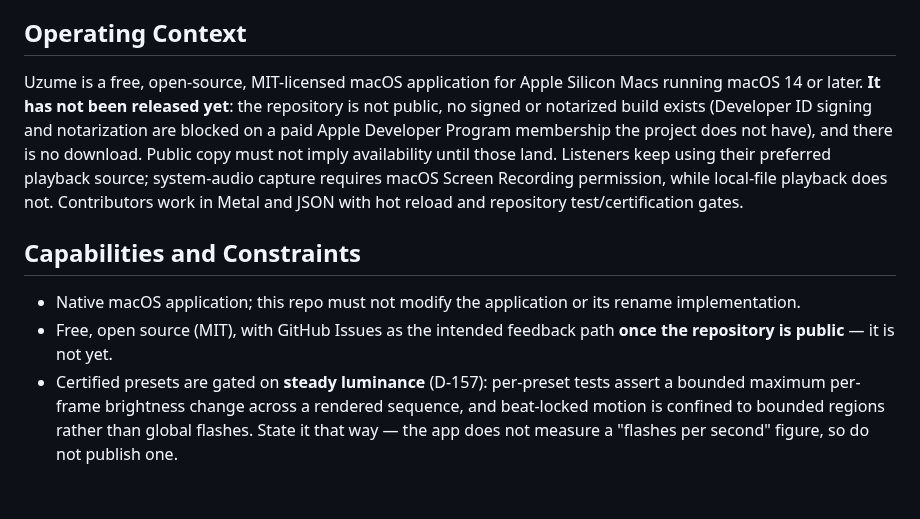
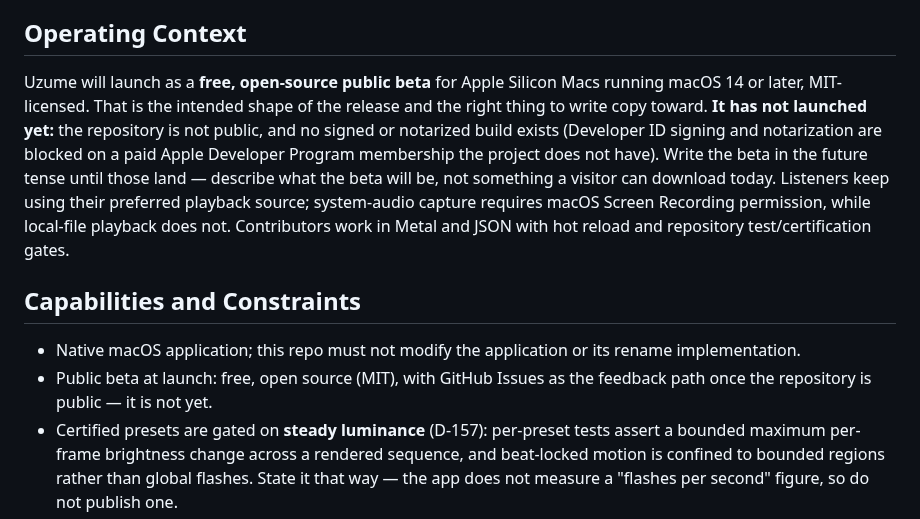
Before and after one commit to hoaxpoet/uzume-site, a Markdown page: PRODUCT.md, the part around the change. GitHub-like rendering; blank space fills up the shorter version.

Commit message:
[RN.3.1] PRODUCT: the public beta is the launch shape — tense it, don't delete it
Matt's correction. RN.3 over-corrected: removing 'public beta' because no
build ships today threw away the product's intended positioning along with
the false availability claim. The beta IS what launches; only the tense was
wrong.

PRODUCT.md now states it in the future tense — Uzume WILL launch as a free,
open-source public beta — followed by the honest current state (repo not
public, no signed or notarized build) and an explicit instruction to write
copy toward the beta rather than implying a download exists today.

This also settles the design system's 'Download the beta' specimens: they are
correct as written, and catalogue.js already models the honest unavailable
state alongside them.

Co-Authored-By: Claude Opus 5 <noreply@anthropic.com>

```diff
--- a/PRODUCT.md
+++ b/PRODUCT.md
@@ -27,12 +27,12 @@ Uzume is not a generic reactive waveform. Its distinctive mechanism is a prepare
 
 ## Operating Context
 
-Uzume is a free, open-source, MIT-licensed macOS application for Apple Silicon Macs running macOS 14 or later. **It has not been released yet**: the repository is not public, no signed or notarized build exists (Developer ID signing and notarization are blocked on a paid Apple Developer Program membership the project does not have), and there is no download. Public copy must not imply availability until those land. Listeners keep using their preferred playback source; system-audio capture requires macOS Screen Recording permission, while local-file playback does not. Contributors work in Metal and JSON with hot reload and repository test/certification gates.
+Uzume will launch as a **free, open-source public beta** for Apple Silicon Macs running macOS 14 or later, MIT-licensed. That is the intended shape of the release and the right thing to write copy toward. **It has not launched yet:** the repository is not public, and no signed or notarized build exists (Developer ID signing and notarization are blocked on a paid Apple Developer Program membership the project does not have). Write the beta in the future tense until those land — describe what the beta will be, not something a visitor can download today. Listeners keep using their preferred playback source; system-audio capture requires macOS Screen Recording permission, while local-file playback does not. Contributors work in Metal and JSON with hot reload and repository test/certification gates.
 
 ## Capabilities and Constraints
 
 - Native macOS application; this repo must not modify the application or its rename implementation.
-- Free, open source (MIT), with GitHub Issues as the intended feedback path **once the repository is public** — it is not yet.
+- Public beta at launch: free, open source (MIT), with GitHub Issues as the feedback path once the repository is public — it is not yet.
 - Certified presets are gated on **steady luminance** (D-157): per-preset tests assert a bounded maximum per-frame brightness change across a rendered sequence, and beat-locked motion is confined to bounded regions rather than global flashes. State it that way — the app does not measure a "flashes per second" figure, so do not publish one.
 - The in-app onboarding/help persona is **Pythagoras**; this brand increment defines the future persona in two sentences only.
 - The session planner is deterministic and rules-based. Machine learning is used for audio analysis, not generative planning. AI is not a current product or marketing claim.
```
